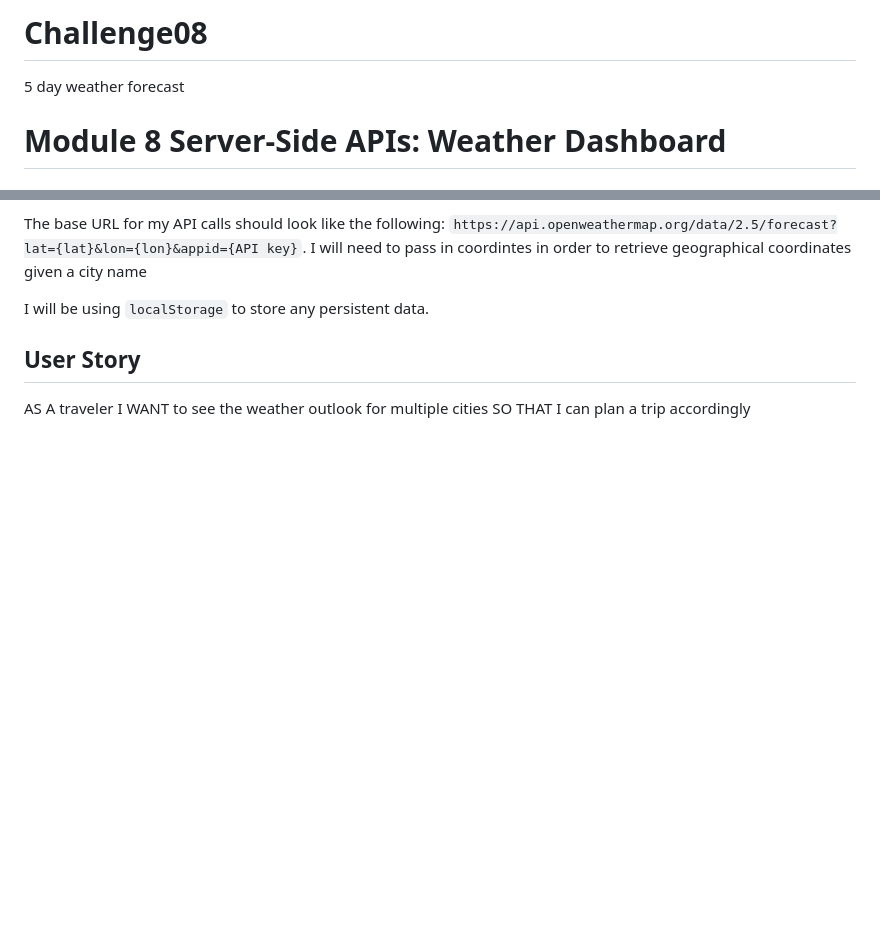
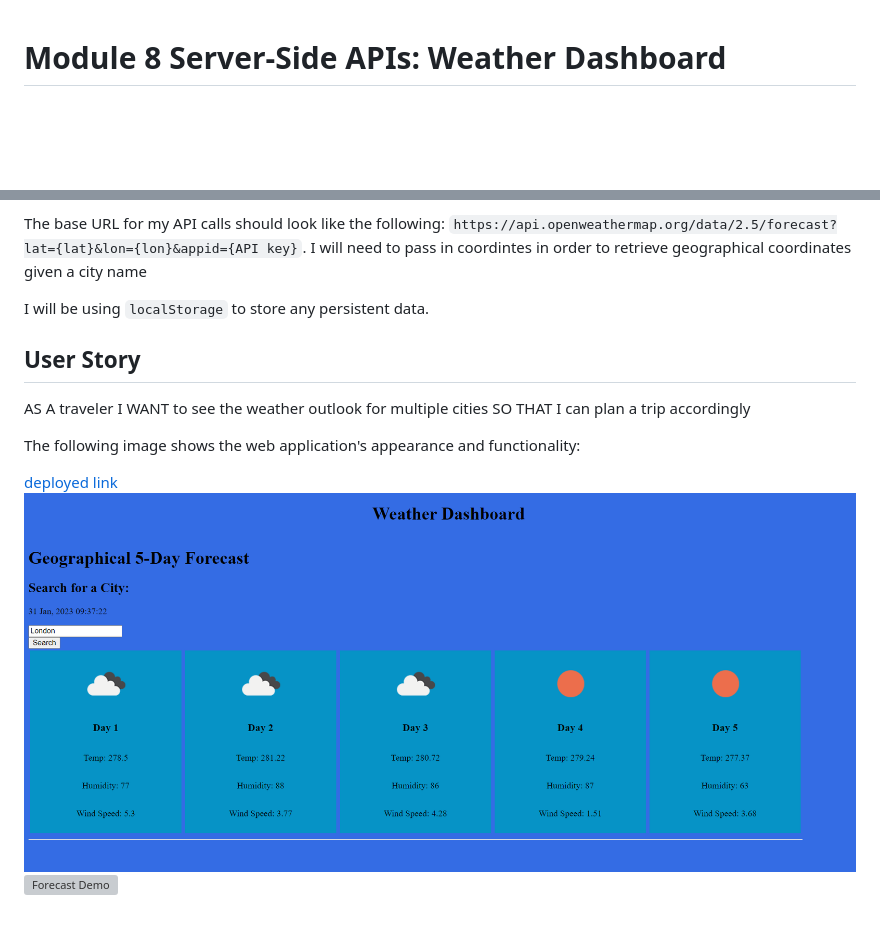
Before and after one commit to Lawzstopwar/5-day-weather-forecast, a Markdown page: README.md, 2 parts joined by grey strips. Rendered like a GitHub page; pictures changed too: assets/5-day-forecast.png (added); blank space fills up the shorter version; grey boxes are pictures that could not be loaded.

Commit message:
Deployed link attached

```diff
--- a/README.md
+++ b/README.md
@@ -1,6 +1,3 @@
-# Challenge08
-5 day weather forecast
-
 
 # Module 8 Server-Side APIs: Weather Dashboard
 
@@ -20,3 +17,9 @@ I will be using `localStorage` to store any persistent data.
 AS A traveler
 I WANT to see the weather outlook for multiple cities
 SO THAT I can plan a trip accordingly
+
+The following image shows the web application's appearance and functionality:
+
+[deployed link](https://lawzstopwar.github.io/5-day-weather-forecast/)
+![5 Day Weather image](./assets/5-day-forecast.png)
+![Forecast Demo](./assets/5-day-weather.gif)
```
Also changed, not shown: images/sunset.png (deleted), 2 other files.
